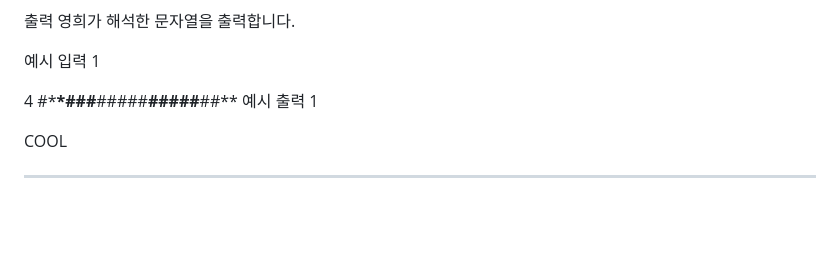
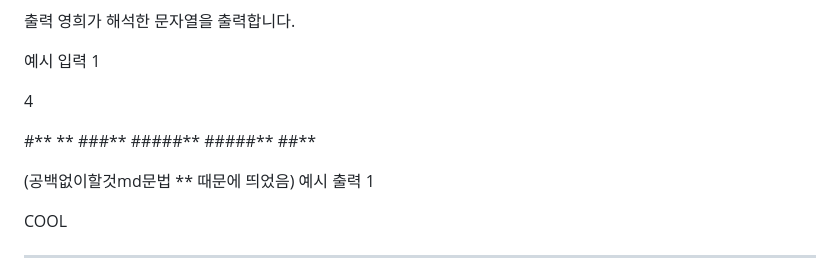
Before and after one commit to hyeongsan/TIL, a Markdown page: codingTest/섹션1.String(문자열)/220719암호.md, the part around the change. GitHub-like rendering; blank space fills up the shorter version.

```diff
--- a/codingTest/섹션1.String(문자열)/220719암호.md
+++ b/codingTest/섹션1.String(문자열)/220719암호.md
@@ -46,7 +46,10 @@
 예시 입력 1
 
 4
-#\***\*###**#####**#####**##\*\*
+
+#\*\* ** ###** #####** #####** ##\*\*
+
+(공백없이할것md문법 \*\* 때문에 띄었음)
 예시 출력 1
 
 COOL
```
Also changed, not shown: codingTest/섹션4.HashMap,TreeSet(해쉬,정렬지원 Set)/0805매출액의종류.md (added, +46 -0 lines), img/매출액.png (added).
